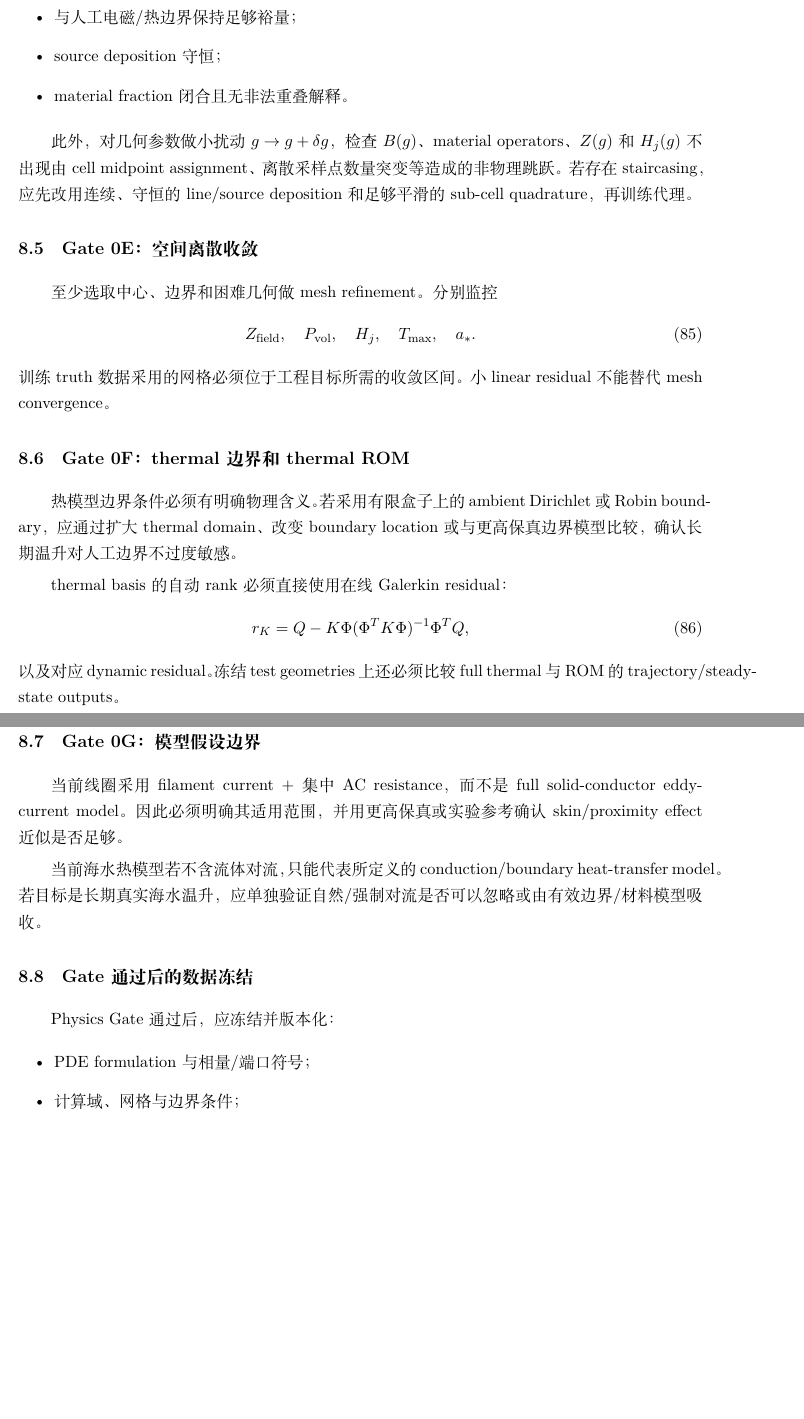
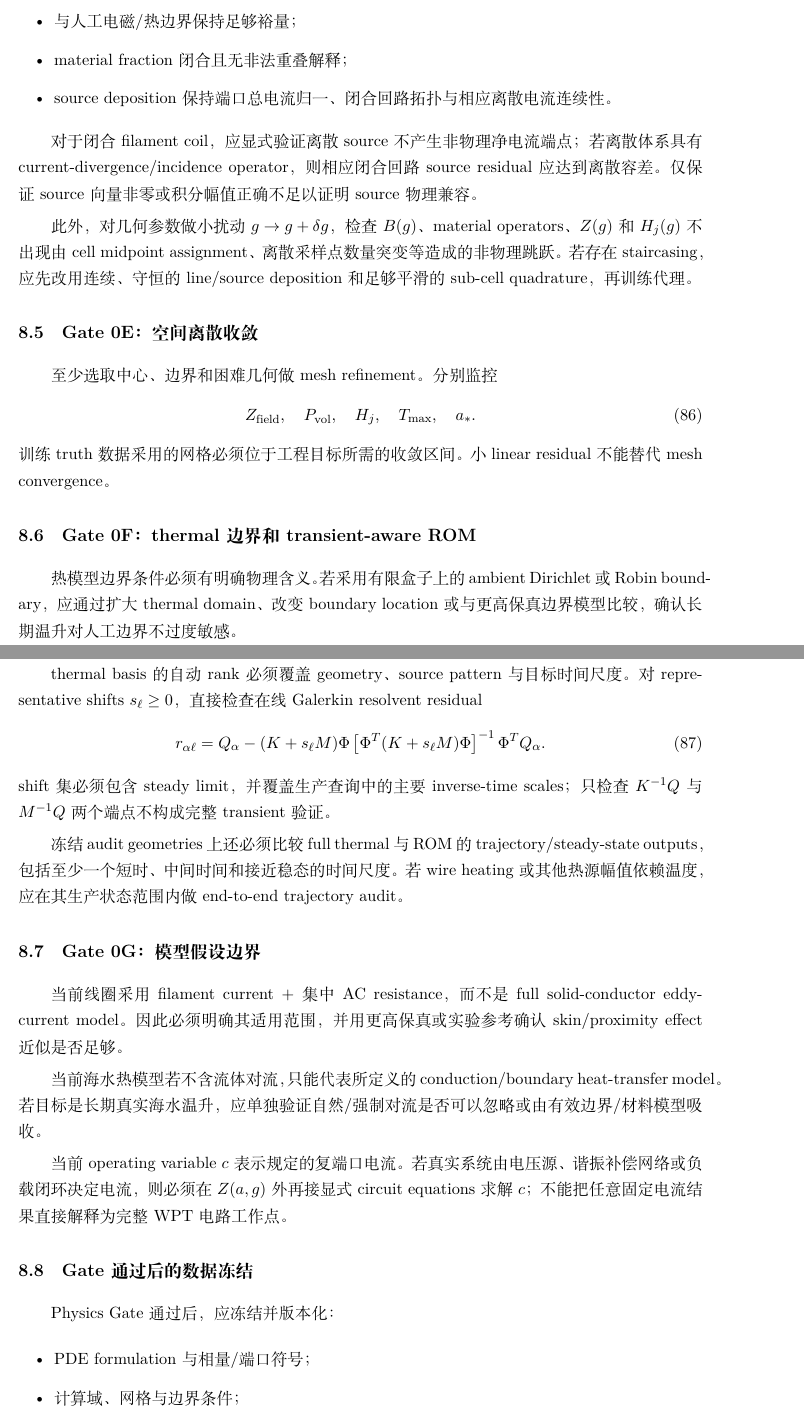
Before and after one commit to AliceThunder/SDFMPNEO, a LaTeX document (docs/neural_electrothermal_rom/main.tex, which reads docs/neural_electrothermal_rom/sections/08_physics_gate.tex): two parts of pages 22 and 23 of 30 before the commit and two parts of pages 22 and 23 of 31 after it, joined at a grey line, cut so that both start at the same text, the shorter picture padded with empty space. Compiled offline with XeLaTeX.

Commit message:
Strengthen Physics Gate for source continuity and transients

```diff
--- a/docs/neural_electrothermal_rom/sections/08_physics_gate.tex
+++ b/docs/neural_electrothermal_rom/sections/08_physics_gate.tex
@@ -41,9 +47,11 @@ Z_{\rm field}^T&\approx Z_{\rm field},\\
   \item conductor 位于其设计包封/允许区域内；
   \item TX/RX conductor、package 等实体满足规定的无穿透/最小间隙约束；
   \item 与人工电磁/热边界保持足够裕量；
-  \item source deposition 守恒；
-  \item material fraction 闭合且无非法重叠解释。
+  \item material fraction 闭合且无非法重叠解释；
+  \item source deposition 保持端口总电流归一、闭合回路拓扑与相应离散电流连续性。
 \end{itemize}
+
+对于闭合 filament coil，应显式验证离散 source 不产生非物理净电流端点；若离散体系具有 current-divergence/incidence operator，则相应闭合回路 source residual 应达到离散容差。仅保证 source 向量非零或积分幅值正确不足以证明 source 物理兼容。
 
 此外，对几何参数做小扰动 $g\to g+\delta g$，检查 $B(g)$、material operators、$Z(g)$ 和 $H_j(g)$ 不出现由 cell midpoint assignment、离散采样点数量突变等造成的非物理跳跃。若存在 staircasing，应先改用连续、守恒的 line/source deposition 和足够平滑的 sub-cell quadrature，再训练代理。
 
@@ -54,19 +62,25 @@ Z_{\rm field},\quad P_{\rm vol},\quad H_j,\quad T_{\max},\quad a_*.
 \end{equation}
 训练 truth 数据采用的网格必须位于工程目标所需的收敛区间。小 linear residual 不能替代 mesh convergence。
 
-\subsection{Gate 0F：thermal 边界和 thermal ROM}
+\subsection{Gate 0F：thermal 边界和 transient-aware ROM}
 热模型边界条件必须有明确物理含义。若采用有限盒子上的 ambient Dirichlet 或 Robin boundary，应通过扩大 thermal domain、改变 boundary location 或与更高保真边界模型比较，确认长期温升对人工边界不过度敏感。
 
-thermal basis 的自动 rank 必须直接使用在线 Galerkin residual：
+thermal basis 的自动 rank 必须覆盖 geometry、source pattern 与目标时间尺度。对 representative shifts $s_\ell\ge0$，直接检查在线 Galerkin resolvent residual
 \begin{equation}
-r_K=Q-K\Phi(\Phi^TK\Phi)^{-1}\Phi^TQ,
+r_{\alpha\ell}
+=Q_\alpha-(K+s_\ell M)\Phi
+\left[\Phi^T(K+s_\ell M)\Phi\right]^{-1}\Phi^TQ_\alpha.
 \end{equation}
-以及对应 dynamic residual。冻结 test geometries 上还必须比较 full thermal 与 ROM 的 trajectory/steady-state outputs。
+shift 集必须包含 steady limit，并覆盖生产查询中的主要 inverse-time scales；只检查 $K^{-1}Q$ 与 $M^{-1}Q$ 两个端点不构成完整 transient 验证。
+
+冻结 audit geometries 上还必须比较 full thermal 与 ROM 的 trajectory/steady-state outputs，包括至少一个短时、中间时间和接近稳态的时间尺度。若 wire heating 或其他热源幅值依赖温度，应在其生产状态范围内做 end-to-end trajectory audit。
 
 \subsection{Gate 0G：模型假设边界}
 当前线圈采用 filament current + 集中 AC resistance，而不是 full solid-conductor eddy-current model。因此必须明确其适用范围，并用更高保真或实验参考确认 skin/proximity effect 近似是否足够。
 
 当前海水热模型若不含流体对流，只能代表所定义的 conduction/boundary heat-transfer model。若目标是长期真实海水温升，应单独验证自然/强制对流是否可以忽略或由有效边界/材料模型吸收。
+
+当前 operating variable $c$ 表示规定的复端口电流。若真实系统由电压源、谐振补偿网络或负载闭环决定电流，则必须在 $Z(a,g)$ 外再接显式 circuit equations 求解 $c$；不能把任意固定电流结果直接解释为完整 WPT 电路工作点。
 
 \subsection{Gate 通过后的数据冻结}
 Physics Gate 通过后，应冻结并版本化：
```
Also changed, not shown: docs/neural_electrothermal_rom/sections/08_physics_gate.tex (10 more changed lines).
